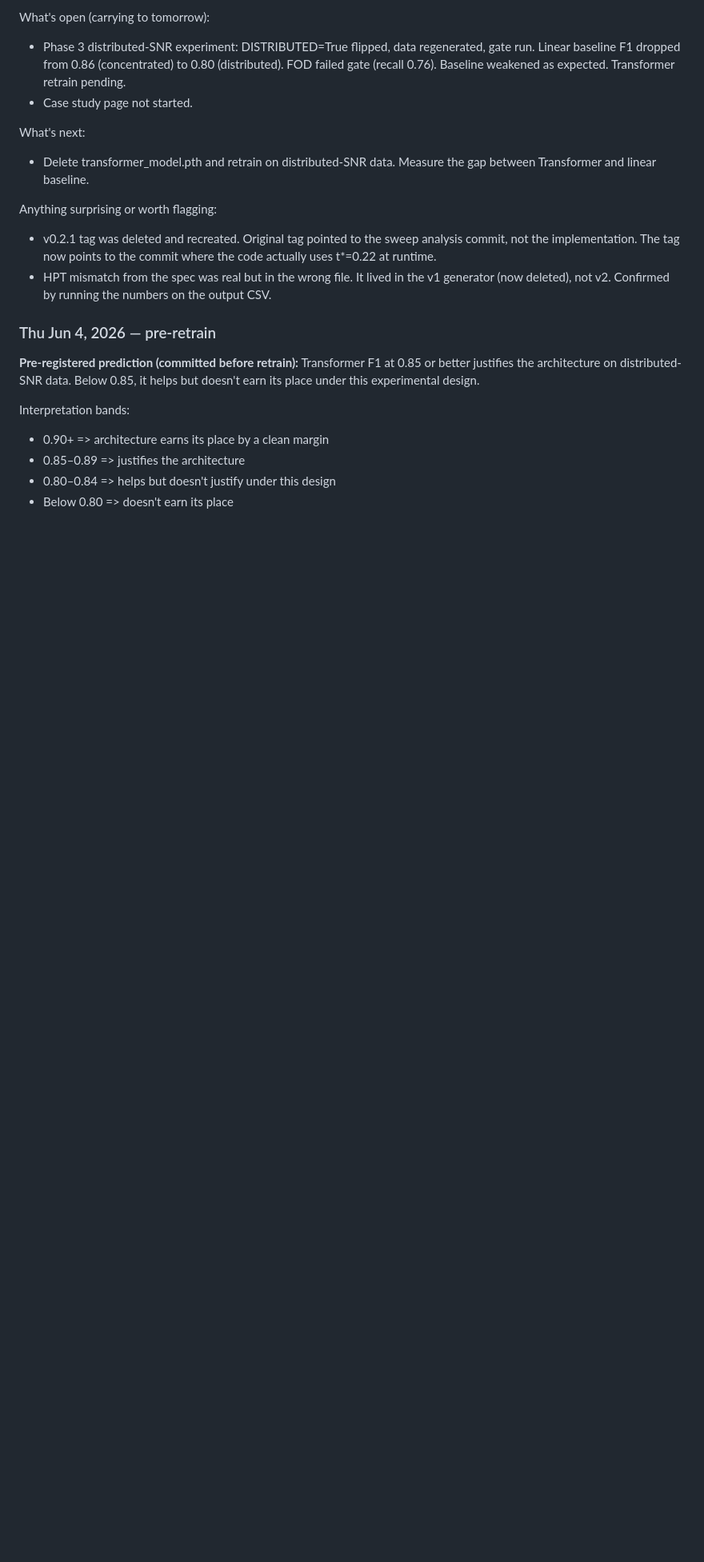
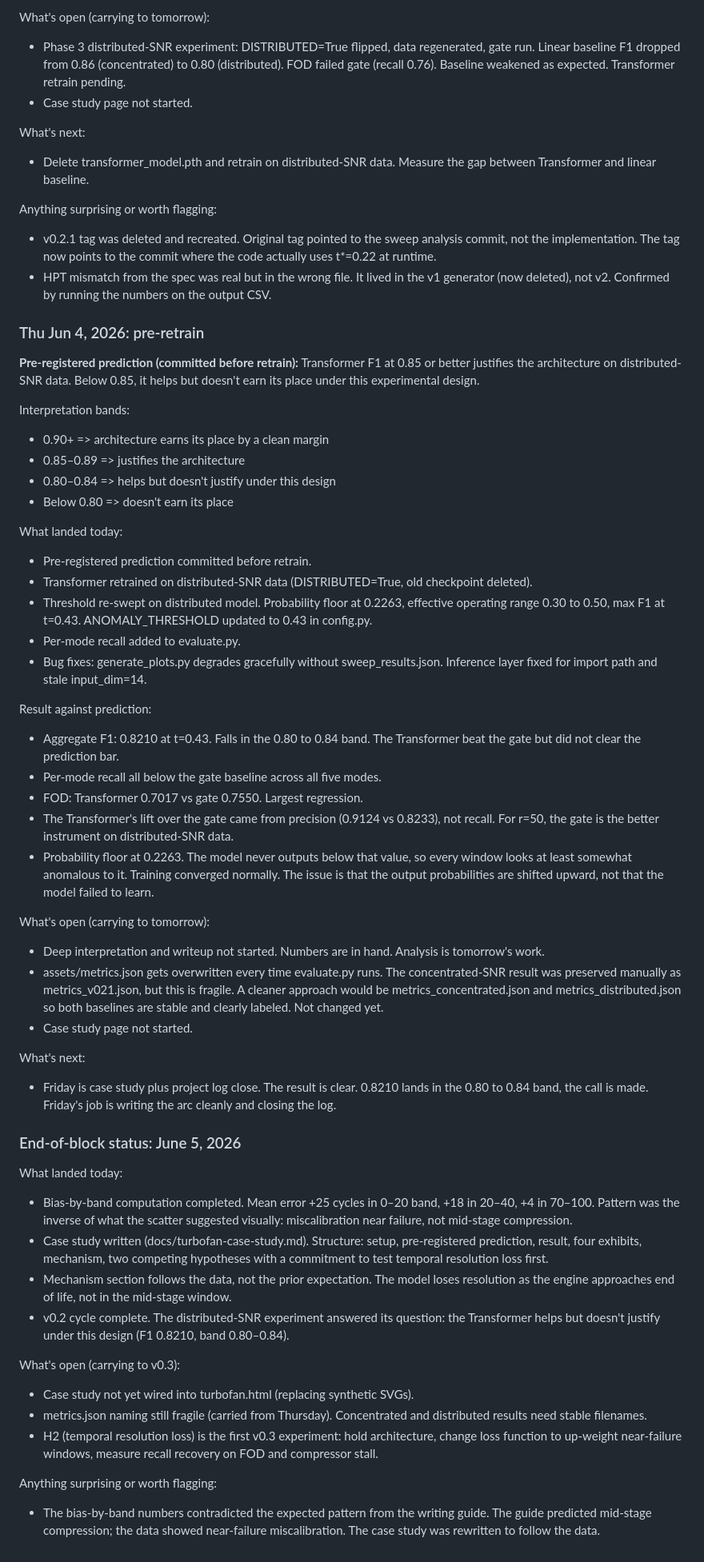
Before and after one commit to williamcs50/turbofan-predictive-maintenance, a Markdown page: docs/v0.2-project-log.md, the part around one of its changes. Shown at 80% size. GitHub-like rendering; blank space fills up the shorter version.

Commit message:
docs: close v0.2 project log

```diff
--- a/docs/v0.2-project-log.md
+++ b/docs/v0.2-project-log.md
@@ -129,7 +129,7 @@ Anything surprising or worth flagging:
 - v0.2.1 tag was deleted and recreated. Original tag pointed to the sweep analysis commit, not the implementation. The tag now points to the commit where the code actually uses t*=0.22 at runtime.
 - HPT mismatch from the spec was real but in the wrong file. It lived in the v1 generator (now deleted), not v2. Confirmed by running the numbers on the output CSV.
 
-### Thu Jun 4, 2026 — pre-retrain
+### Thu Jun 4, 2026: pre-retrain
 
 **Pre-registered prediction (committed before retrain):** Transformer F1 at 0.85 or better justifies the architecture on distributed-SNR data. Below 0.85, it helps but doesn't earn its place under this experimental design.
 
@@ -138,3 +138,41 @@ Interpretation bands:
 - 0.85–0.89 => justifies the architecture
 - 0.80–0.84 => helps but doesn't justify under this design
 - Below 0.80 => doesn't earn its place
+
+What landed today:
+- Pre-registered prediction committed before retrain.
+- Transformer retrained on distributed-SNR data (DISTRIBUTED=True, old checkpoint deleted).
+- Threshold re-swept on distributed model. Probability floor at 0.2263, effective operating range 0.30 to 0.50, max F1 at t=0.43. ANOMALY_THRESHOLD updated to 0.43 in config.py.
+- Per-mode recall added to evaluate.py.
+- Bug fixes: generate_plots.py degrades gracefully without sweep_results.json. Inference layer fixed for import path and stale input_dim=14.
+
+Result against prediction:
+- Aggregate F1: 0.8210 at t=0.43. Falls in the 0.80 to 0.84 band. The Transformer beat the gate but did not clear the prediction bar.
+- Per-mode recall all below the gate baseline across all five modes.
+- FOD: Transformer 0.7017 vs gate 0.7550. Largest regression.
+- The Transformer's lift over the gate came from precision (0.9124 vs 0.8233), not recall. For r=50, the gate is the better instrument on distributed-SNR data.
+- Probability floor at 0.2263. The model never outputs below that value, so every window looks at least somewhat anomalous to it. Training converged normally. The issue is that the output probabilities are shifted upward, not that the model failed to learn.
+
+What's open (carrying to tomorrow):
+- Deep interpretation and writeup not started. Numbers are in hand. Analysis is tomorrow's work.
+- assets/metrics.json gets overwritten every time evaluate.py runs. The concentrated-SNR result was preserved manually as metrics_v021.json, but this is fragile. A cleaner approach would be metrics_concentrated.json and metrics_distributed.json so both baselines are stable and clearly labeled. Not changed yet.
+- Case study page not started.
+
+What's next:
+- Friday is case study plus project log close. The result is clear. 0.8210 lands in the 0.80 to 0.84 band, the call is made. Friday's job is writing the arc cleanly and closing the log.
+
+### End-of-block status: June 5, 2026
+
+What landed today:
+- Bias-by-band computation completed. Mean error +25 cycles in 0–20 band, +18 in 20–40, +4 in 70–100. Pattern was the inverse of what the scatter suggested visually: miscalibration near failure, not mid-stage compression.
+- Case study written (docs/turbofan-case-study.md). Structure: setup, pre-registered prediction, result, four exhibits, mechanism, two competing hypotheses with a commitment to test temporal resolution loss first.
+- Mechanism section follows the data, not the prior expectation. The model loses resolution as the engine approaches end of life, not in the mid-stage window.
+- v0.2 cycle complete. The distributed-SNR experiment answered its question: the Transformer helps but doesn't justify under this design (F1 0.8210, band 0.80–0.84).
+
+What's open (carrying to v0.3):
+- Case study not yet wired into turbofan.html (replacing synthetic SVGs).
+- metrics.json naming still fragile (carried from Thursday). Concentrated and distributed results need stable filenames.
+- H2 (temporal resolution loss) is the first v0.3 experiment: hold architecture, change loss function to up-weight near-failure windows, measure recall recovery on FOD and compressor stall.
+
+Anything surprising or worth flagging:
+- The bias-by-band numbers contradicted the expected pattern from the writing guide. The guide predicted mid-stage compression; the data showed near-failure miscalibration. The case study was rewritten to follow the data.
```
Also changed, not shown: other parts of docs/v0.2-project-log.md (+21 -21 lines).
